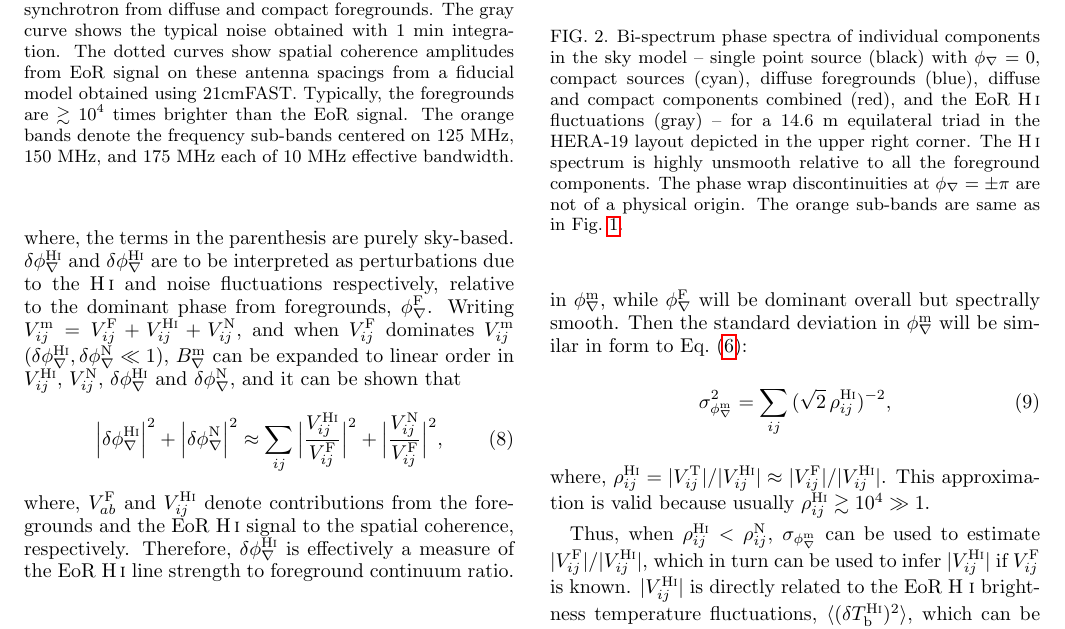
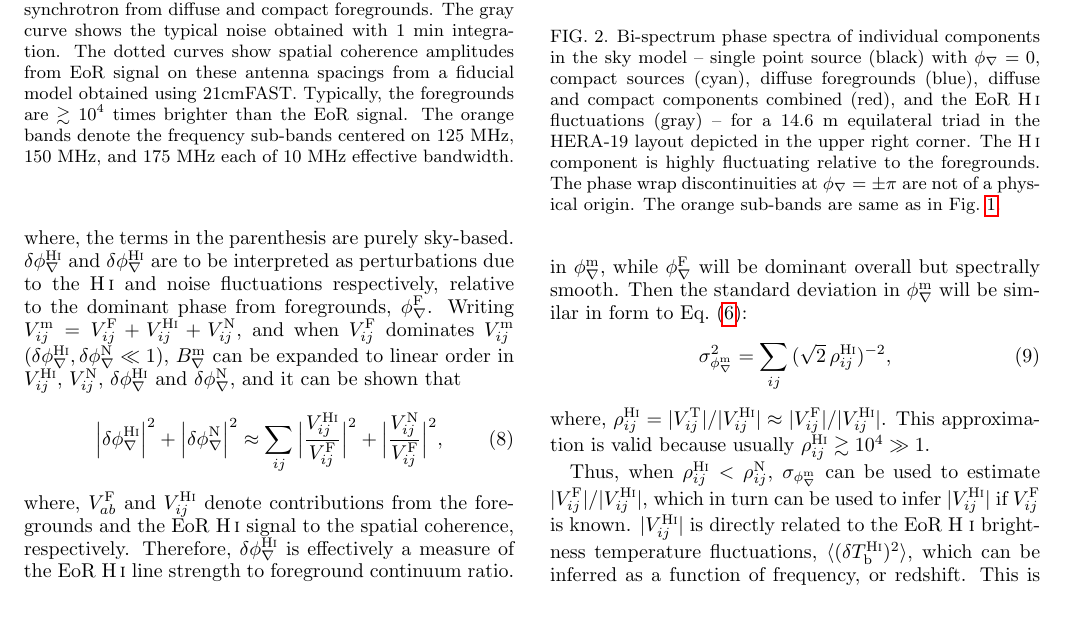
Before and after one commit to nithyanandan/ClosurePhaseTheoryEoR, a LaTeX paper (ms.tex): part of page 3 of 9, cut so that both start at the same text, the shorter picture padded with empty space. Compiled offline with pdfLaTeX.

Commit message:
Update on Overleaf.

```diff
--- a/ms.tex
+++ b/ms.tex
@@ -257,7 +257,7 @@ where, $V_{ab}^\textrm{F}$ and $V_{ij}^\textrm{H{\sc i}}$ denote contributions f
 
 \begin{figure}[htb]
 \includegraphics[width=0.85\linewidth]{closure_phase_spectra_0_1_8}
-\caption{Bi-spectrum phase spectra of individual components in the sky model -- single point source (black) with $\phi_\nabla=0$, compact sources (cyan), diffuse foregrounds (blue), diffuse and compact components combined (red), and the EoR \HI\ fluctuations (gray) -- for a 14.6~m equilateral triad in the HERA-19 layout depicted in the upper right corner. The \HI\ spectrum is highly unsmooth relative to all the foreground components. The phase wrap discontinuities at $\phi_\nabla=\pm \pi$ are not of a physical origin. The orange sub-bands are same as in Fig.~\ref{fig:vis-spectra}. \label{fig:cp-spectra}}
+\caption{Bi-spectrum phase spectra of individual components in the sky model -- single point source (black) with $\phi_\nabla=0$, compact sources (cyan), diffuse foregrounds (blue), diffuse and compact components combined (red), and the EoR \HI\ fluctuations (gray) -- for a 14.6~m equilateral triad in the HERA-19 layout depicted in the upper right corner. The \HI\ component is highly fluctuating relative to the foregrounds. The phase wrap discontinuities at $\phi_\nabla=\pm \pi$ are not of a physical origin. The orange sub-bands are same as in Fig.~\ref{fig:vis-spectra}. \label{fig:cp-spectra}}
 \end{figure}
 
 \section{Extraction of the cosmic signal}\label{sec:extraction}
```
Also changed, not shown: ms.tex (2 more changed lines).
